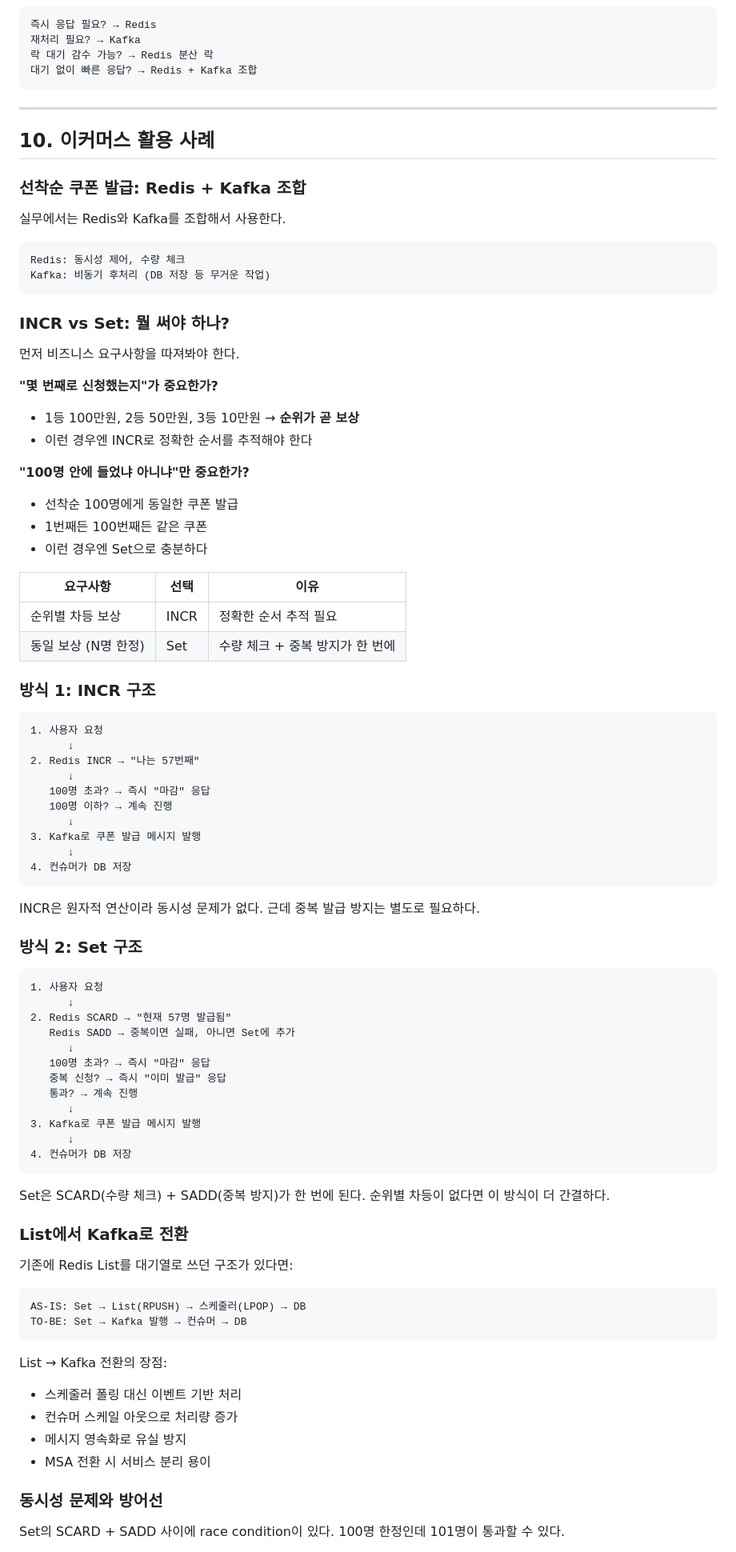
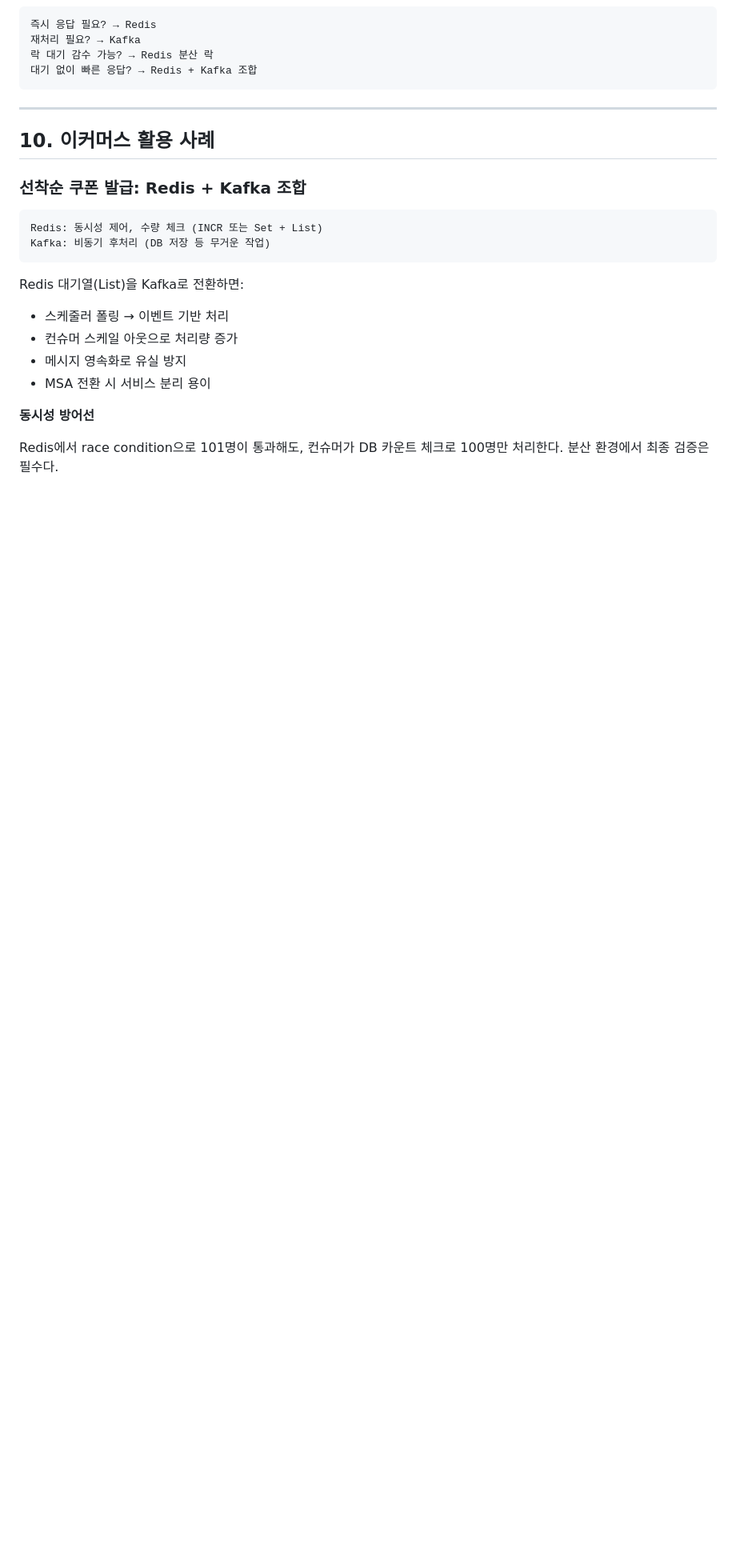
Before and after one commit to HeeMang-Lee/e-commerce-server, a Markdown page: docs/11_KAFKA_FUNDAMENTALS.md, the part around the change printed below. Shown: that part at 80% size. Rendered like a GitHub page; blank space fills up the shorter version.

Commit message:
docs: Kafka 문서 다이어트 - 중복 제거 및 타 문서 참조 링크 추가

````diff
--- a/docs/11_KAFKA_FUNDAMENTALS.md
+++ b/docs/11_KAFKA_FUNDAMENTALS.md
@@ -913,85 +840,18 @@ public void handlePaymentCompleted(PaymentCompletedEvent event) {
 
 ### 선착순 쿠폰 발급: Redis + Kafka 조합
 
-실무에서는 Redis와 Kafka를 조합해서 사용한다.
-
 ```
-Redis: 동시성 제어, 수량 체크
+Redis: 동시성 제어, 수량 체크 (INCR 또는 Set + List)
 Kafka: 비동기 후처리 (DB 저장 등 무거운 작업)
 ```
 
-### INCR vs Set: 뭘 써야 하나?
-
-먼저 비즈니스 요구사항을 따져봐야 한다.
-
-**"몇 번째로 신청했는지"가 중요한가?**
-
-- 1등 100만원, 2등 50만원, 3등 10만원 → **순위가 곧 보상**
-- 이런 경우엔 INCR로 정확한 순서를 추적해야 한다
-
-**"100명 안에 들었냐 아니냐"만 중요한가?**
-
-- 선착순 100명에게 동일한 쿠폰 발급
-- 1번째든 100번째든 같은 쿠폰
-- 이런 경우엔 Set으로 충분하다
-
-| 요구사항 | 선택 | 이유 |
-|---------|------|------|
-| 순위별 차등 보상 | INCR | 정확한 순서 추적 필요 |
-| 동일 보상 (N명 한정) | Set | 수량 체크 + 중복 방지가 한 번에 |
-
-### 방식 1: INCR 구조
-
-```
-1. 사용자 요청
-      ↓
-2. Redis INCR → "나는 57번째"
-      ↓
-   100명 초과? → 즉시 "마감" 응답
-   100명 이하? → 계속 진행
-      ↓
-3. Kafka로 쿠폰 발급 메시지 발행
-      ↓
-4. 컨슈머가 DB 저장
-```
-
-INCR은 원자적 연산이라 동시성 문제가 없다. 근데 중복 발급 방지는 별도로 필요하다.
-
-### 방식 2: Set 구조
-
-```
-1. 사용자 요청
-      ↓
-2. Redis SCARD → "현재 57명 발급됨"
-   Redis SADD → 중복이면 실패, 아니면 Set에 추가
-      ↓
-   100명 초과? → 즉시 "마감" 응답
-   중복 신청? → 즉시 "이미 발급" 응답
-   통과? → 계속 진행
-      ↓
-3. Kafka로 쿠폰 발급 메시지 발행
-      ↓
-4. 컨슈머가 DB 저장
-```
-
-Set은 SCARD(수량 체크) + SADD(중복 방지)가 한 번에 된다. 순위별 차등이 없다면 이 방식이 더 간결하다.
-
-### List에서 Kafka로 전환
-
-기존에 Redis List를 대기열로 쓰던 구조가 있다면:
-
-```
-AS-IS: Set → List(RPUSH) → 스케줄러(LPOP) → DB
-TO-BE: Set → Kafka 발행 → 컨슈머 → DB
-```
-
-List → Kafka 전환의 장점:
-- 스케줄러 폴링 대신 이벤트 기반 처리
+Redis 대기열(List)을 Kafka로 전환하면:
+- 스케줄러 폴링 → 이벤트 기반 처리
 - 컨슈머 스케일 아웃으로 처리량 증가
 - 메시지 영속화로 유실 방지
 - MSA 전환 시 서비스 분리 용이
 
-### 동시성 문제와 방어선
+**동시성 방어선**
 
-Set의 SCARD + SADD 사이에 race condition이 있다. 100명 한정인데 101명이 통과할 수 있다.
+Redis에서 race condition으로 101명이 통과해도, 컨슈머가 DB 카운트 체크로 100명만 처리한다. 분산 환경에서 최종 검증은 필수다.
 
````
Also changed, not shown: other parts of docs/11_KAFKA_FUNDAMENTALS.md (+6 -117 lines).
